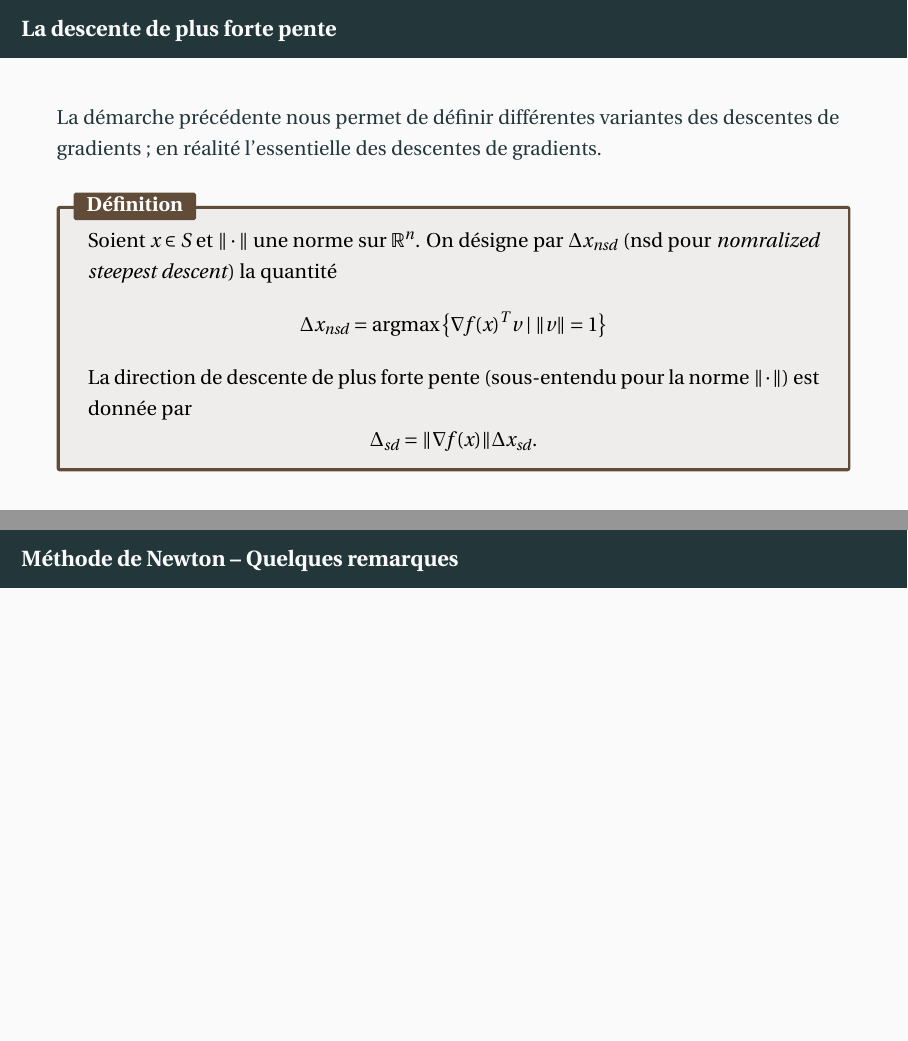
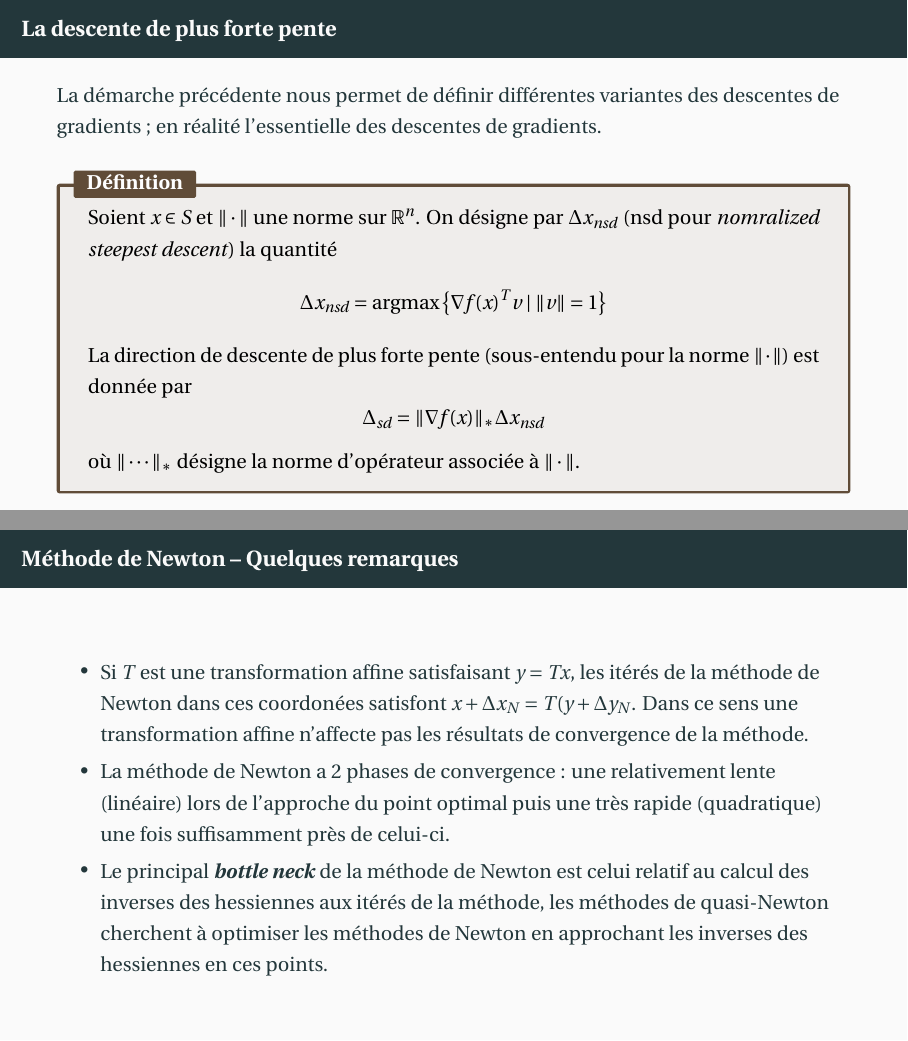
Before and after one commit to bashardudin/Epita-SCIA-OCVX, LaTeX slides (Slides/Tex/b_descenteDeGradiant.tex): pages 51 and 65 of 65 before the commit and pages 51 and 67 of 67 after it, joined at a grey line. The pictures show the PDF file Slides/b_descenteDeGradiant.pdf that the author committed with the source.

Commit message:
Fix operator norm missing.

```diff
--- a/Slides/Tex/b_descenteDeGradiant.tex
+++ b/Slides/Tex/b_descenteDeGradiant.tex
@@ -361,8 +361,10 @@
     La direction de descente de plus forte pente (sous-entendu pour la
     norme $\|\cdot\|$) est donnée par
     \[
-      \Delta_{sd} = \|\nabla f(x)\|\Delta x_{sd}.
+      \Delta_{sd} = \|\nabla f(x)\|_*\Delta x_{nsd}
     \]
+    où $\|\cdots\|_*$ désigne la norme d'opérateur associée à
+    $\|\cdot\|$.
   \end{defn}
 \end{frame}
 
@@ -527,7 +529,22 @@
 \end{frame}
 
 \begin{frame}{Méthode de Newton -- Quelques remarques}
-
+  \begin{itemize}
+  \item<1-> Si $T$ est une transformation affine satisfaisant
+    $y = Tx$, les itérés de la méthode de Newton dans ces coordonées
+    satisfont $x + \Delta x_N = T(y + \Delta y_N$. Dans ce sens une
+    transformation affine n'affecte pas les résultats de convergence
+    de la méthode.
+  \item<2-> La méthode de Newton a $2$ phases de convergence : une
+    relativement lente (linéaire) lors de l'approche du point optimal
+    puis une très rapide (quadratique) une fois suffisamment près de
+    celui-ci.
+  \item<3-> Le principal \emph{bottle neck} de la méthode de Newton
+    est celui relatif au calcul des inverses des hessiennes aux itérés
+    de la méthode, les méthodes de quasi-Newton cherchent à optimiser
+    les méthodes de Newton en approchant les inverses des hessiennes
+    en ces points.
+  \end{itemize}
 \end{frame}
 
 
```
Also changed, not shown: Slides/b_descenteDeGradiant.pdf.
